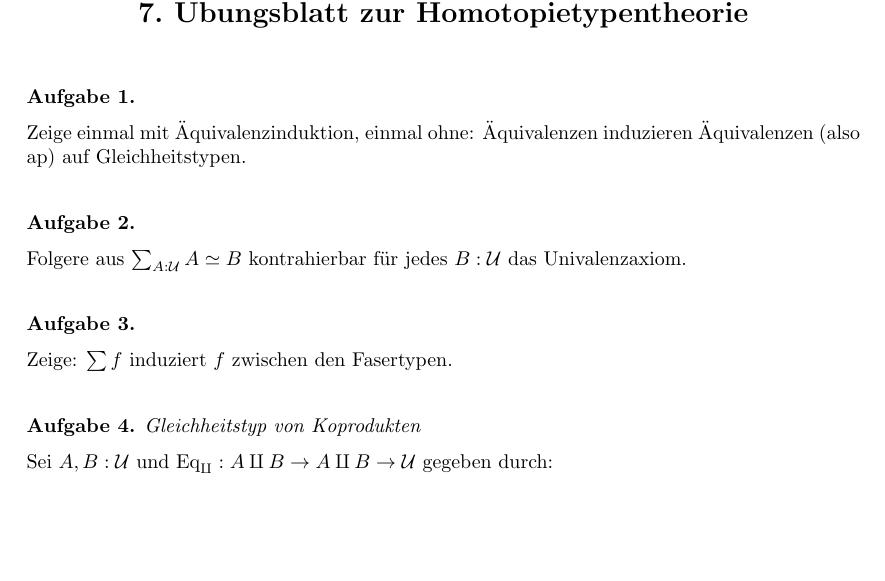
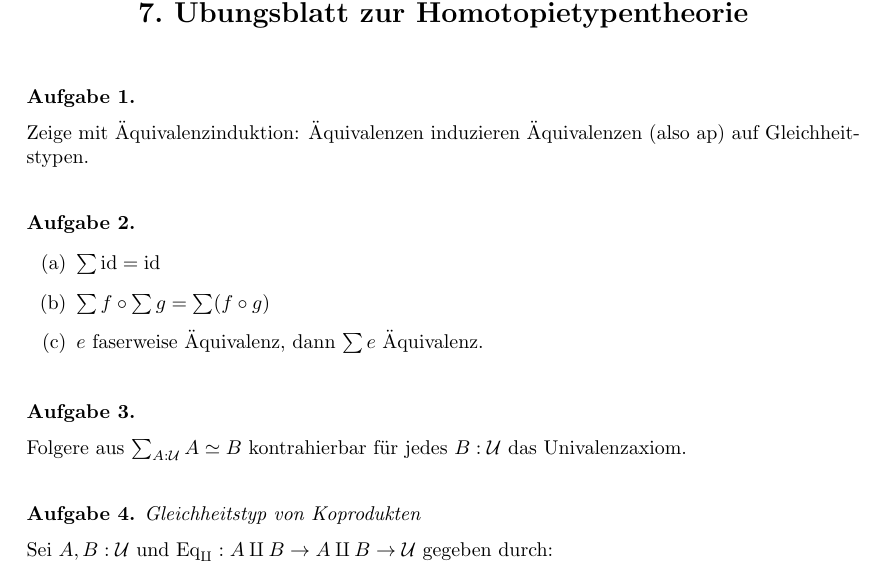
Before and after one commit to felixwellen/HoTT-Vorlesung, a LaTeX problem sheet (uebungen/uebung07.tex): part of the page, cut so that both start at the same text, the shorter picture padded with empty space. Compiled offline with pdfLaTeX.

Commit message:
Aufgaben verbessern

```diff
--- a/uebungen/uebung07.tex
+++ b/uebungen/uebung07.tex
@@ -4,15 +4,19 @@
 \maketitle{7}
 
 \begin{exercise}
-  Zeige einmal mit Äquivalenzinduktion, einmal ohne: Äquivalenzen induzieren Äquivalenzen (also ap) auf Gleichheitstypen.
+  Zeige mit Äquivalenzinduktion: Äquivalenzen induzieren Äquivalenzen (also ap) auf Gleichheitstypen.
+\end{exercise}
+
+\begin{exercise}
+  \begin{enumerate}
+  \item $\sum \id=\id$
+  \item $\sum f \circ \sum g = \sum (f \circ g)$
+  \item $e$ faserweise Äquivalenz, dann $\sum e$ Äquivalenz.
+  \end{enumerate}
 \end{exercise}
 
 \begin{exercise}
   Folgere aus $\sum_{A:\mU}A\simeq B$ kontrahierbar für jedes $B:\mU$ das Univalenzaxiom.
-\end{exercise}
-
-\begin{exercise}
-  Zeige: $\sum f$ induziert $f$ zwischen den Fasertypen.
 \end{exercise}
 
 \begin{exercise}[Gleichheitstyp von Koprodukten]
```
